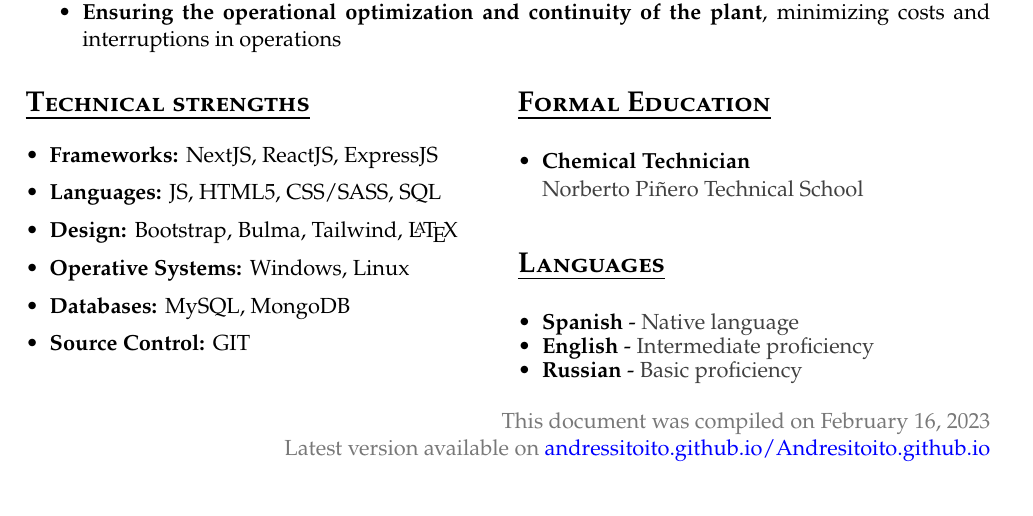
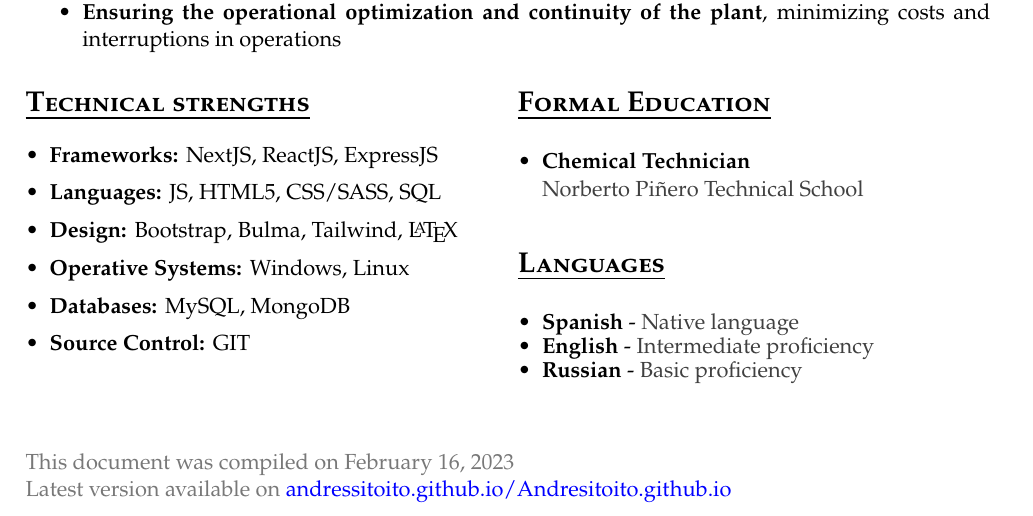
Before and after one commit to Andressitoito/Andresitoito.github.io, a LaTeX CV (AndresLedesmaResume.tex): part of the page, cut so that both start at the same text. Compiled offline with pdfLaTeX.

Commit message:
update link

```diff
--- a/AndresLedesmaResume.tex
+++ b/AndresLedesmaResume.tex
@@ -155,5 +155,4 @@ I bring a strong work ethic and excellent communication skills to the table, mak
 
 %----------------------------------------------------------------------------------------
 \begin{flushright}
-     \textcolor{gray}{This document was compiled on \today\\ Latest version available on \href{https://andressitoito.github.io/Andresitoito.github.io/}{andressitoito.github.io/Andresitoito.github.io}}
 \end{flushright}
```
Also changed, not shown: index.pdf, AndresLedesmaResume.tex (1 more changed lines).
